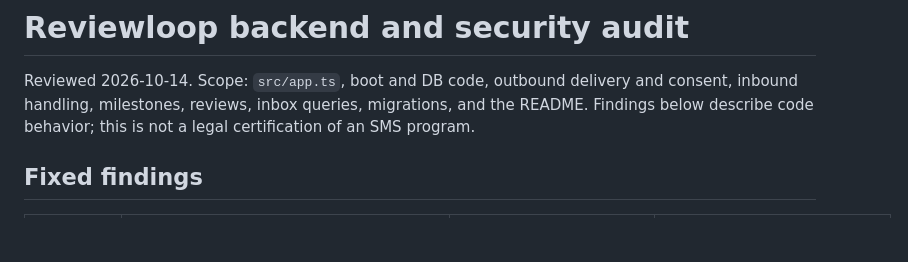
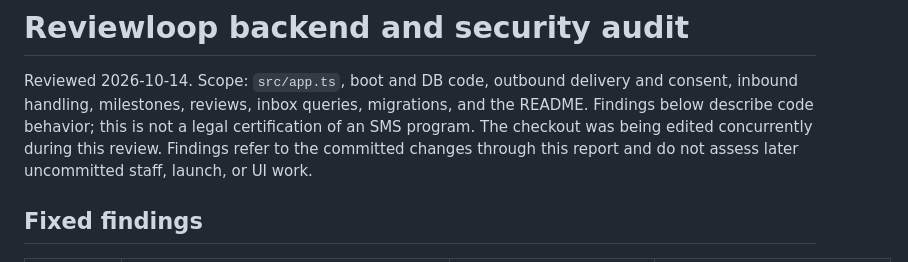
Before and after one commit to binniela/reviewloop, a Markdown page: SECURITY_AUDIT.md, the part around the change. Drawn GitHub-style; blank space fills up the shorter version.

Commit message:
Scope audit to reviewed committed changes

```diff
--- a/SECURITY_AUDIT.md
+++ b/SECURITY_AUDIT.md
@@ -3,6 +3,8 @@
 Reviewed 2026-10-14. Scope: `src/app.ts`, boot and DB code, outbound delivery and consent,
 inbound handling, milestones, reviews, inbox queries, migrations, and the README. Findings
 below describe code behavior; this is not a legal certification of an SMS program.
+The checkout was being edited concurrently during this review. Findings refer to the committed
+changes through this report and do not assess later uncommitted staff, launch, or UI work.
 
 ## Fixed findings
 
```
